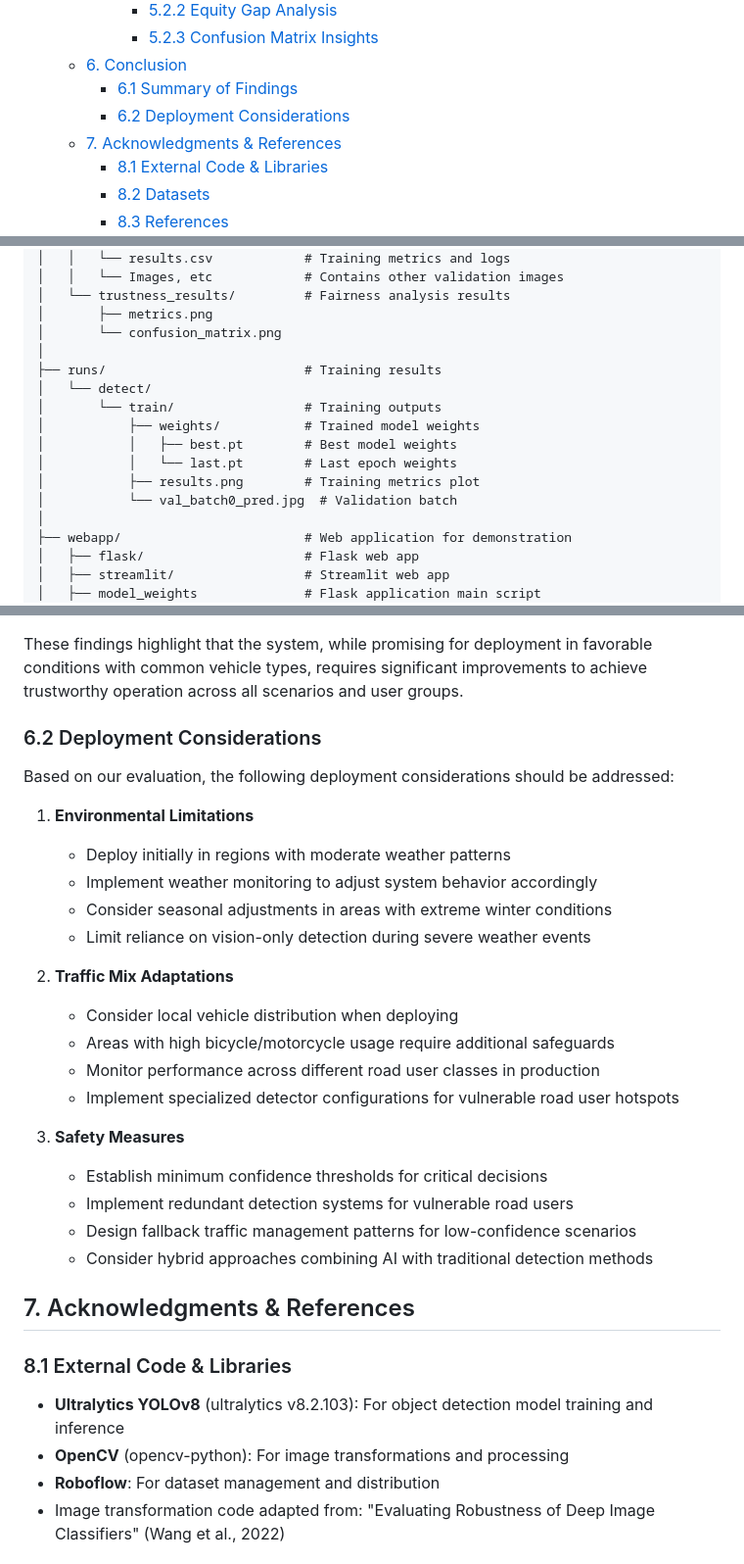
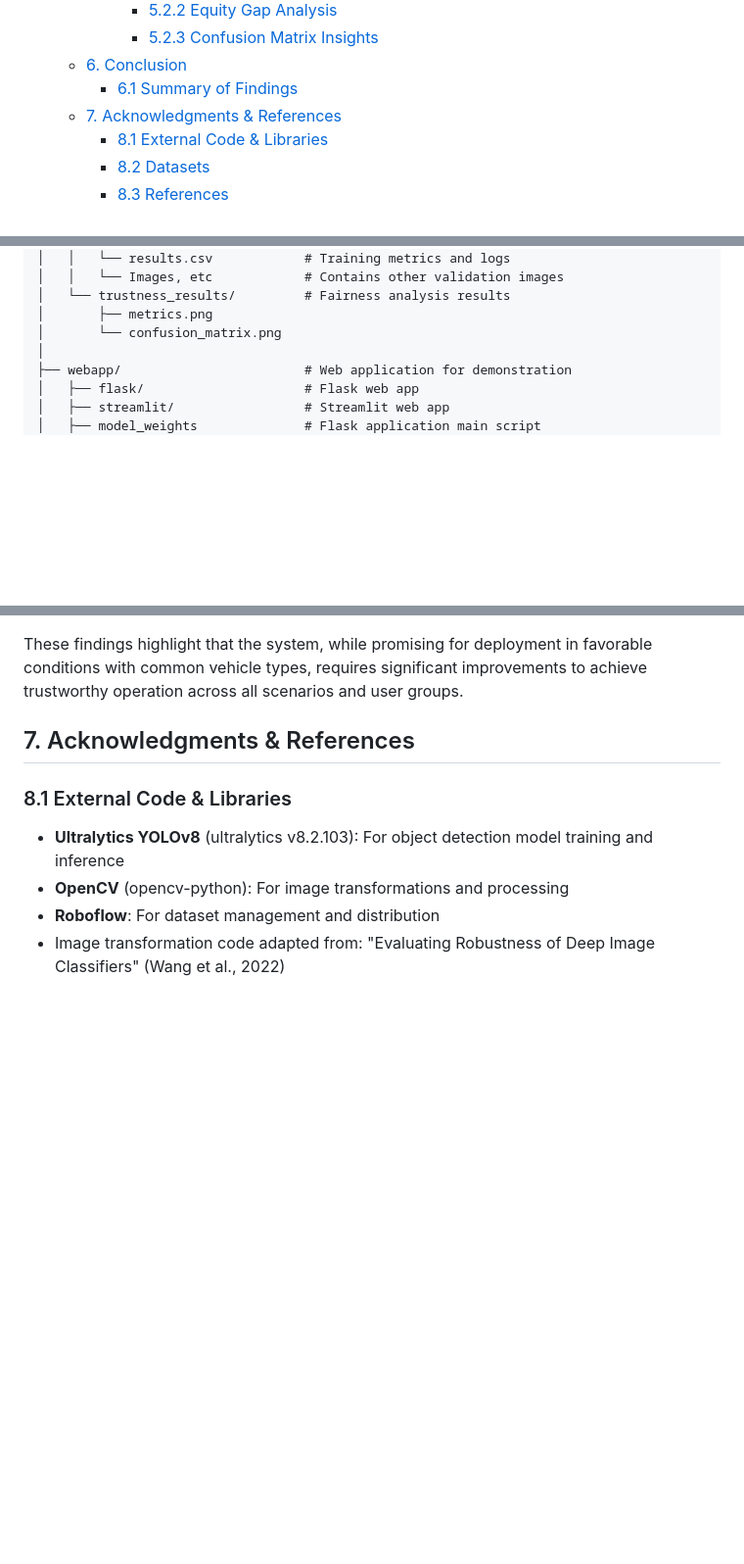
Before and after one commit to suma-vatturi/Trustness-Evaluation-Traffic-Management-System, a Markdown page: README.md, 3 parts joined by grey strips. Shown at 98% size. Drawn GitHub-style; blank space fills up the shorter version.

```diff
--- a/README.md
+++ b/README.md
@@ -58,7 +58,6 @@
       - [5.2.3 Confusion Matrix Insights](#523-confusion-matrix-insights)
   - [6. Conclusion](#6-conclusion)
     - [6.1 Summary of Findings](#61-summary-of-findings)
-    - [6.2 Deployment Considerations](#62-deployment-considerations)
   - [7. Acknowledgments \& References](#7-acknowledgments--references)
     - [8.1 External Code \& Libraries](#81-external-code--libraries)
     - [8.2 Datasets](#82-datasets)
@@ -92,15 +91,6 @@ Trustness-Evaluation-Traffic-Management-System/
 │   └── trustness_results/         # Fairness analysis results
 │       ├── metrics.png
 │       └── confusion_matrix.png
-│
-├── runs/                          # Training results
-│   └── detect/
-│       └── train/                 # Training outputs
-│           ├── weights/           # Trained model weights
-│           │   ├── best.pt        # Best model weights
-│           │   └── last.pt        # Last epoch weights
-│           ├── results.png        # Training metrics plot
-│           └── val_batch0_pred.jpg  # Validation batch
 │
 ├── webapp/                        # Web application for demonstration
 │   ├── flask/                     # Flask web app
@@ -731,27 +721,6 @@ Our comprehensive trustworthiness evaluation of an AI-powered traffic management
 
 These findings highlight that the system, while promising for deployment in favorable conditions with common vehicle types, requires significant improvements to achieve trustworthy operation across all scenarios and user groups.
 
-### 6.2 Deployment Considerations
-
-Based on our evaluation, the following deployment considerations should be addressed:
-
-1. **Environmental Limitations**
-   - Deploy initially in regions with moderate weather patterns
-   - Implement weather monitoring to adjust system behavior accordingly
-   - Consider seasonal adjustments in areas with extreme winter conditions
-   - Limit reliance on vision-only detection during severe weather events
-
-2. **Traffic Mix Adaptations**
-   - Consider local vehicle distribution when deploying
-   - Areas with high bicycle/motorcycle usage require additional safeguards
-   - Monitor performance across different road user classes in production
-   - Implement specialized detector configurations for vulnerable road user hotspots
-
-3. **Safety Measures**
-   - Establish minimum confidence thresholds for critical decisions
-   - Implement redundant detection systems for vulnerable road users
-   - Design fallback traffic management patterns for low-confidence scenarios
-   - Consider hybrid approaches combining AI with traditional detection methods
 
 ## 7. Acknowledgments & References
 
```
